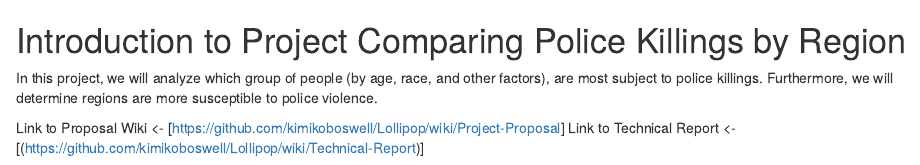
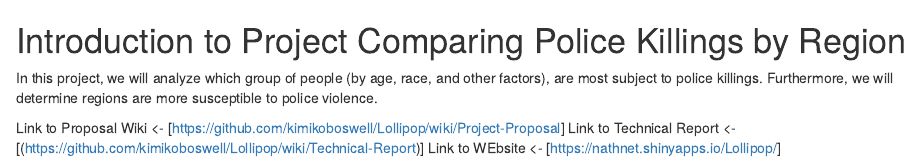
Before and after one commit to kimikoboswell/Lollipop, an R Markdown document (readme.rmd): the page in a window 1100 px wide, from its top. Rendered offline with R 4.5, knitr and Pandoc, with nearby package versions.

Commit message:
Update readme.rmd

```diff
--- a/readme.rmd
+++ b/readme.rmd
@@ -5,3 +5,4 @@ Furthermore, we will determine regions are more susceptible to police violence.
 
 Link to Proposal Wiki <- [https://github.com/kimikoboswell/Lollipop/wiki/Project-Proposal]
 Link to Technical Report <- [(https://github.com/kimikoboswell/Lollipop/wiki/Technical-Report)]
+Link to WEbsite <- [https://nathnet.shinyapps.io/Lollipop/]
```
